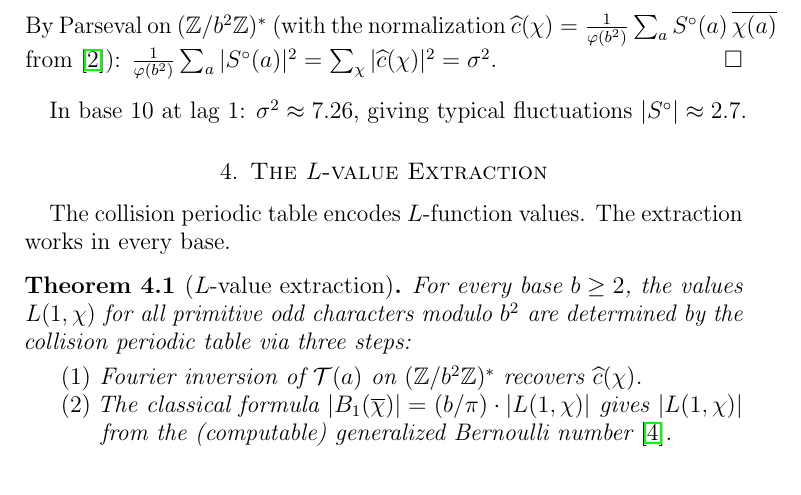
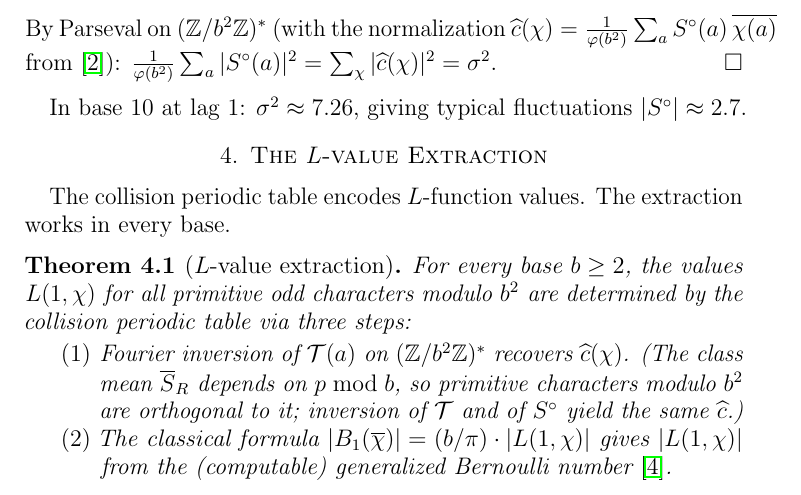
Before and after one commit to alexspetty/nfield, a LaTeX paper (publication/the_collision_pnt.tex): part of page 4 of 6, cut so that both start at the same text. Compiled offline with pdfLaTeX.

Commit message:
Add orthogonality note in L-value extraction (Cody feedback)

```diff
--- a/publication/the_collision_pnt.tex
+++ b/publication/the_collision_pnt.tex
@@ -310,7 +310,11 @@ the collision periodic table via three steps:
 \begin{enumerate}
 \item Fourier inversion of $\mathcal{T}(a)$ on
       $(\mathbb{Z}/b^2\mathbb{Z})^{*}$ recovers
-      $\widehat{c}(\chi)$.
+      $\widehat{c}(\chi)$. (The class mean
+      $\overline{S}_R$ depends on $p \bmod b$, so
+      primitive characters modulo~$b^2$ are orthogonal
+      to it; inversion of $\mathcal{T}$ and of
+      $S^{\circ}$ yield the same $\widehat{c}$.)
 \item The classical formula
       $|B_1(\overline{\chi})| = (b / \pi) \cdot
       |L(1, \chi)|$ gives $|L(1, \chi)|$ from
```
